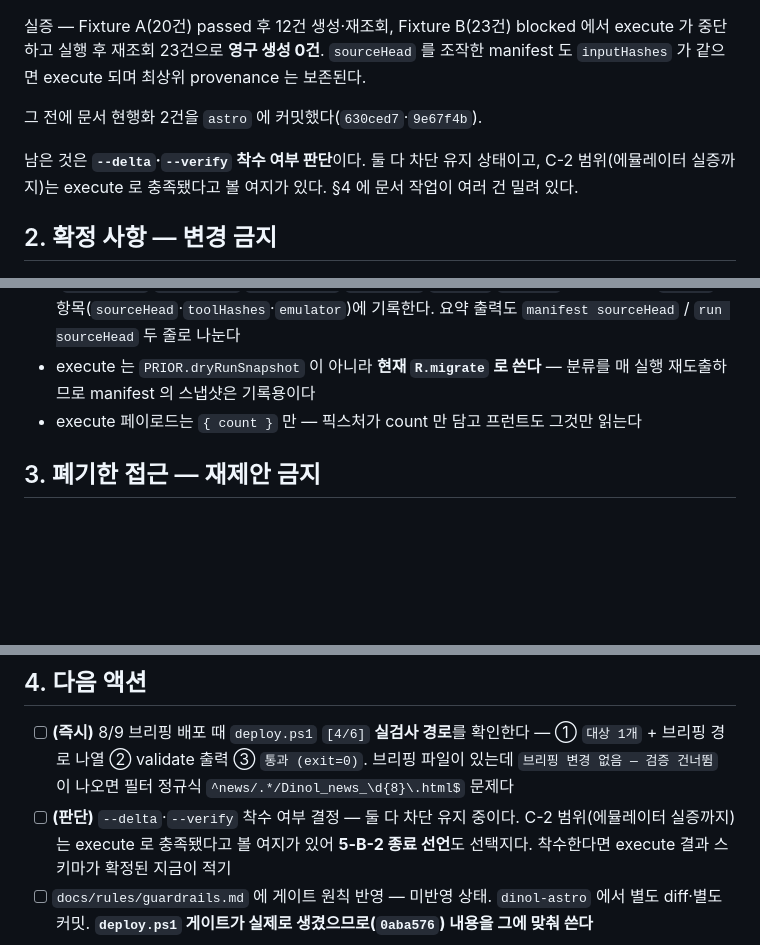
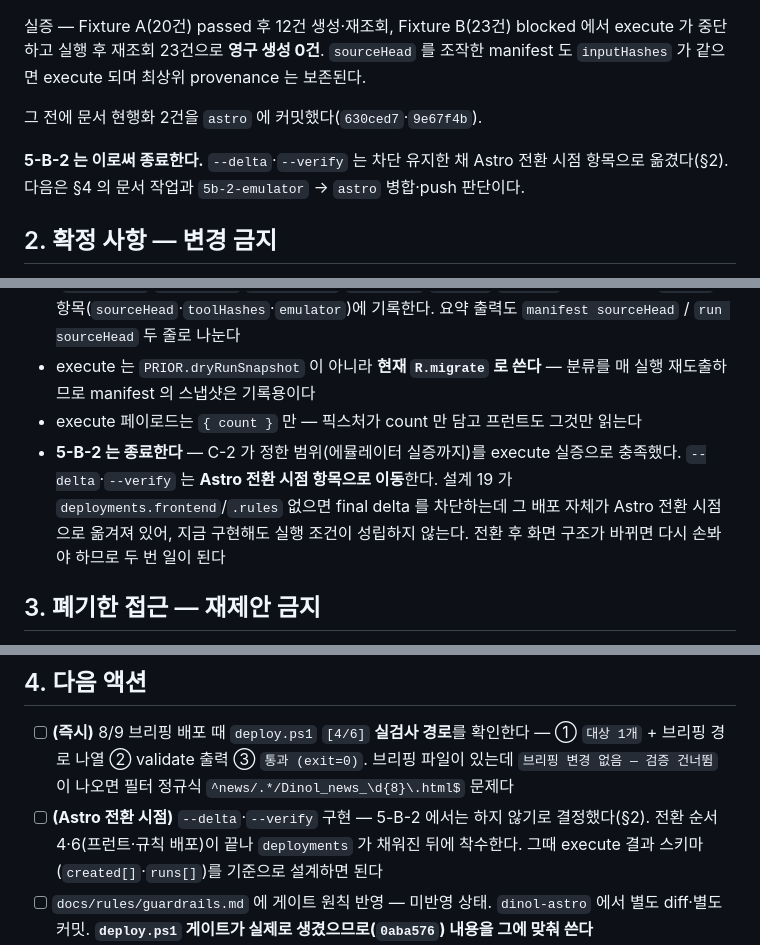
Before and after one commit to kei-insu/dinol-news, a Markdown page: HANDOFF.md, 3 parts joined by grey strips. Rendered like a GitHub page; blank space fills up the shorter version.

Commit message:
docs: 5-B-2 종료 결정 반영
--delta·--verify 는 Astro 전환 시점 항목으로 이동. 설계 19가 deployments.frontend/.rules 없으면 final delta 를 차단하는데 그 배포가 Astro 전환 시점으로 옮겨져 있어 지금 구현해도 실행 조건이 성립하지 않는다. C-2 범위(에뮬레이터 실증까지)는 execute 실증으로 충족.

코드의 차단은 유지. 폐기가 아니라 이동이므로 §3에 넣지 않았다.

```diff
--- a/HANDOFF.md
+++ b/HANDOFF.md
@@ -26,8 +26,8 @@ execute 되며 최상위 provenance 는 보존된다.
 
 그 전에 문서 현행화 2건을 `astro` 에 커밋했다(`630ced7`·`9e67f4b`).
 
-남은 것은 **`--delta`·`--verify` 착수 여부 판단**이다. 둘 다 차단 유지 상태이고,
-C-2 범위(에뮬레이터 실증까지)는 execute 로 충족됐다고 볼 여지가 있다. §4 에 문서 작업이 여러 건 밀려 있다.
+**5-B-2 는 이로써 종료한다.** `--delta`·`--verify` 는 차단 유지한 채 Astro 전환 시점 항목으로 옮겼다(§2).
+다음은 §4 의 문서 작업과 `5b-2-emulator` → `astro` 병합·push 판단이다.
 
 ## 2. 확정 사항 — 변경 금지
 
@@ -101,6 +101,7 @@ C-2 범위(에뮬레이터 실증까지)는 execute 로 충족됐다고 볼 여
 - manifest 최상위는 **dry-run 시점 고정값**(`sourceHead`·`toolHashes`·`deployments`·`deltaRuns`·`skipped`·`blocked`), 실행별 값은 `runs[]` 각 항목(`sourceHead`·`toolHashes`·`emulator`)에 기록한다. 요약 출력도 `manifest sourceHead` / `run sourceHead` 두 줄로 나눈다
 - execute 는 `PRIOR.dryRunSnapshot` 이 아니라 **현재 `R.migrate` 로 쓴다** — 분류를 매 실행 재도출하므로 manifest 의 스냅샷은 기록용이다
 - execute 페이로드는 `{ count }` 만 — 픽스처가 count 만 담고 프런트도 그것만 읽는다
+- **5-B-2 는 종료한다** — C-2 가 정한 범위(에뮬레이터 실증까지)를 execute 실증으로 충족했다. `--delta`·`--verify` 는 **Astro 전환 시점 항목으로 이동**한다. 설계 19 가 `deployments.frontend`/`.rules` 없으면 final delta 를 차단하는데 그 배포 자체가 Astro 전환 시점으로 옮겨져 있어, 지금 구현해도 실행 조건이 성립하지 않는다. 전환 후 화면 구조가 바뀌면 다시 손봐야 하므로 두 번 일이 된다
 
 ## 3. 폐기한 접근 — 재제안 금지
 
@@ -126,7 +127,7 @@ C-2 범위(에뮬레이터 실증까지)는 execute 로 충족됐다고 볼 여
 ## 4. 다음 액션
 
 - [ ] **(즉시)** 8/9 브리핑 배포 때 `deploy.ps1` `[4/6]` **실검사 경로**를 확인한다 — ① `대상 1개` + 브리핑 경로 나열 ② validate 출력 ③ `통과 (exit=0)`. 브리핑 파일이 있는데 `브리핑 변경 없음 — 검증 건너뜀` 이 나오면 필터 정규식 `^news/.*/Dinol_news_\d{8}\.html$` 문제다
-- [ ] **(판단)** `--delta`·`--verify` 착수 여부 결정 — 둘 다 차단 유지 중이다. C-2 범위(에뮬레이터 실증까지)는 execute 로 충족됐다고 볼 여지가 있어 **5-B-2 종료 선언**도 선택지다. 착수한다면 execute 결과 스키마가 확정된 지금이 적기
+- [ ] **(Astro 전환 시점)** `--delta`·`--verify` 구현 — 5-B-2 에서는 하지 않기로 결정했다(§2). 전환 순서 4·6(프런트·규칙 배포)이 끝나 `deployments` 가 채워진 뒤에 착수한다. 그때 execute 결과 스키마(`created[]`·`runs[]`)를 기준으로 설계하면 된다
 - [ ] `docs/rules/guardrails.md` 에 게이트 원칙 반영 — 미반영 상태. `dinol-astro` 에서 별도 diff·별도 커밋. **`deploy.ps1` 게이트가 실제로 생겼으므로(`0aba576`) 내용을 그에 맞춰 쓴다**
 - [ ] `claude.md` 백로그 5-A-2R 행 정리 — `19b21d2` 로 완료됐다. **표에 새로 쓰지 말고** 행을 삭제하고 `dev-history.md` 에 반영한다(§2 노션 정본 원칙). 5-B 행 수치는 세션 5에서 229/421/222 로 현행화 완료
 - [ ] ADR 신설 + `dev-history.md`·`issues.md` 판단 근거 이관 (문서 개편 5단계). 착수 시 노션 백로그의 `fortune-handoff.md 미이관 4건` 을 **함께 처리**한다 — 따로 하면 중복 작업
```
